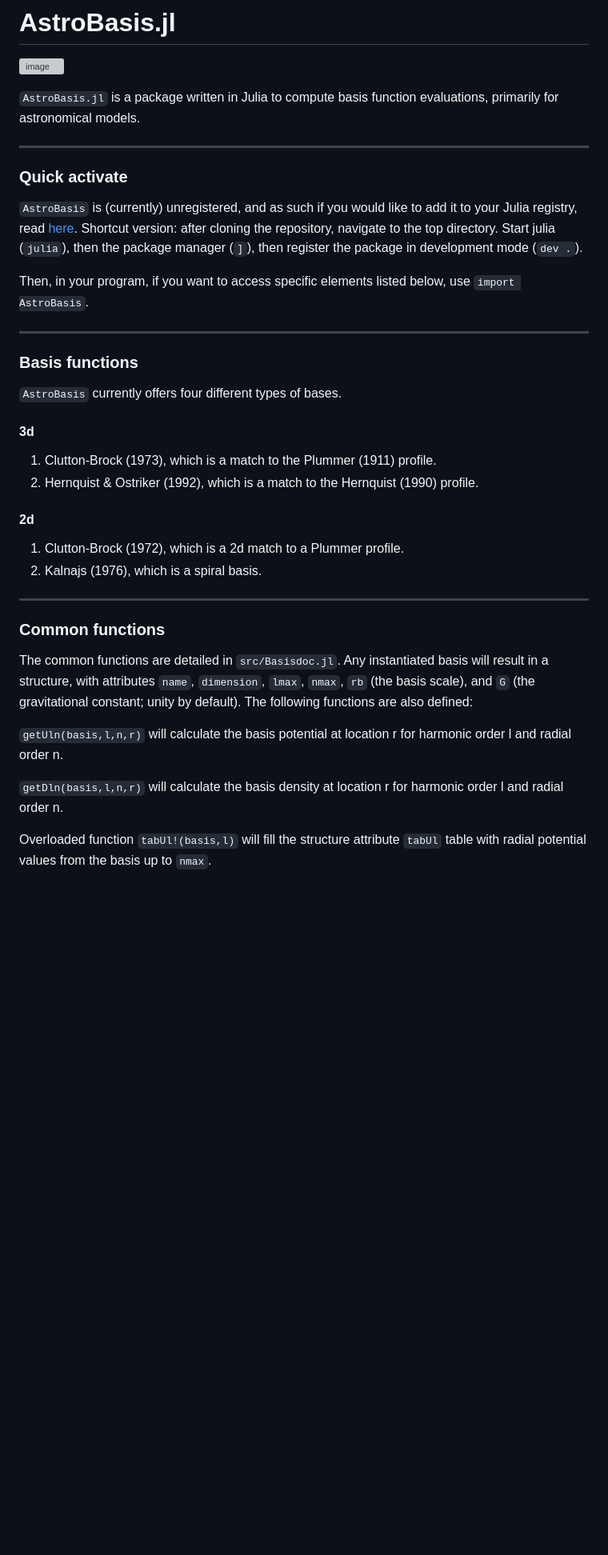
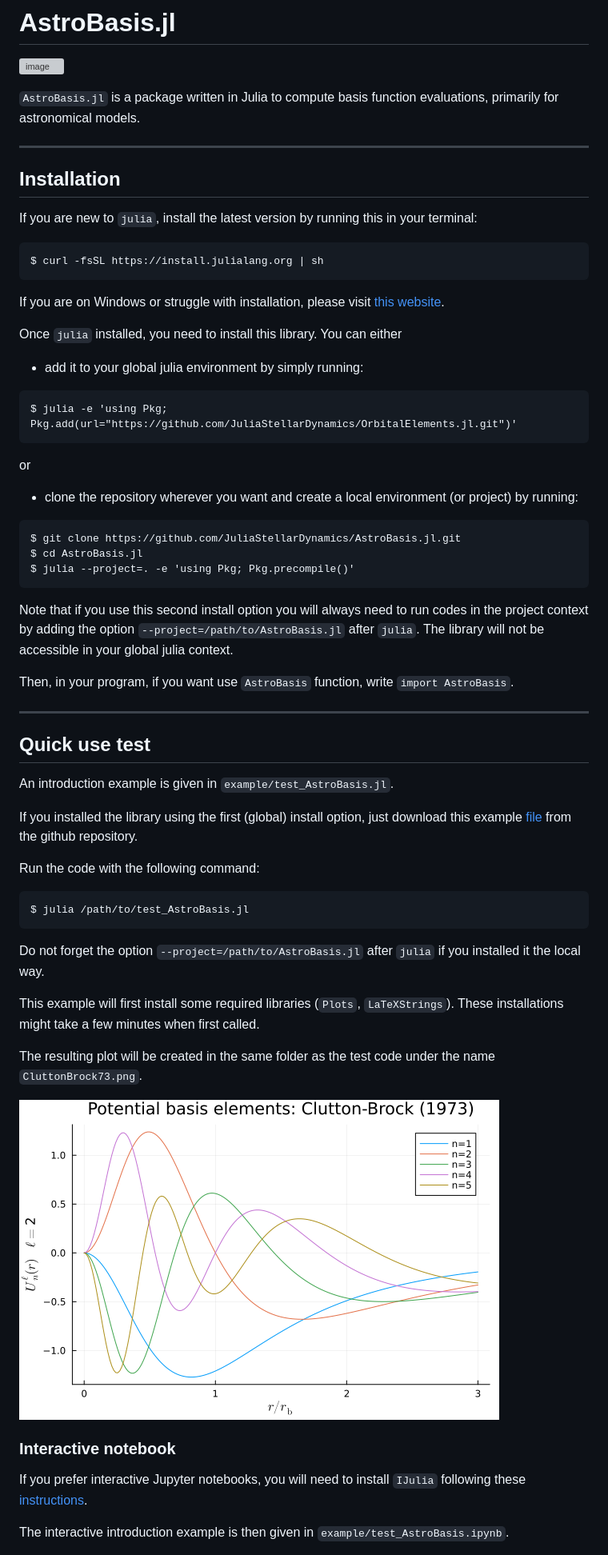
Before and after one commit to JuliaStellarDynamics/AstroBasis.jl, a Markdown page: README.md, the part around the change printed below. Shown: that part at 80% size. Drawn GitHub-style; pictures changed too: examples/CluttonBrock73.png (added); blank space fills up the shorter version; grey boxes are pictures that could not be loaded.

Commit message:
Straightforward example

````diff
--- a/README.md
+++ b/README.md
@@ -5,36 +5,53 @@
 
 `AstroBasis.jl` is a package written in Julia to compute basis function evaluations, primarily for astronomical models.
 
------------------------------
+---
+## Installation
 
-### Quick activate
+If you are new to `julia`, install the latest version by running this in your terminal:
+```
+$ curl -fsSL https://install.julialang.org | sh
+```
+<font size="1"> If you are on Windows or struggle with installation, please visit [this website](https://julialang.org/downloads/). </font>
 
-`AstroBasis` is (currently) unregistered, and as such if you would like to add it to your Julia registry, read [here](https://pkgdocs.julialang.org/v1/managing-packages/#Adding-unregistered-packages). Shortcut version: after cloning the repository, navigate to the top directory. Start julia (`julia`), then the package manager (`]`), then register the package in development mode (`dev .`).
+Once `julia` installed, you need to install this library. You can either
+* add it to your global julia environment by simply running:
+```
+$ julia -e 'using Pkg; Pkg.add(url="https://github.com/JuliaStellarDynamics/OrbitalElements.jl.git")'
+```
+or
+* clone the repository wherever you want and create a local environment (or project) by running:
+```
+$ git clone https://github.com/JuliaStellarDynamics/AstroBasis.jl.git
+$ cd AstroBasis.jl
+$ julia --project=. -e 'using Pkg; Pkg.precompile()'
+```
+<font size="1"> Note that if you use this second install option you will always need to run codes in the project context by adding the option `--project=/path/to/AstroBasis.jl` after `julia`. The library will not be accessible in your global julia context.</font>
 
-Then, in your program, if you want to access specific elements listed below, use `import AstroBasis`.
+Then, in your program, if you want use `AstroBasis` function, write `import AstroBasis`.
 
------------------------------
+---
+## Quick use test
 
-### Basis functions
+An introduction example is given in `example/test_AstroBasis.jl`.
 
-`AstroBasis` currently offers four different types of bases.
-#### 3d
-1. Clutton-Brock (1973), which is a match to the Plummer (1911) profile.
-2. Hernquist & Ostriker (1992), which is a match to the Hernquist (1990) profile.
+If you installed the library using the first (global) install option, just download this example [file](https://github.com/JuliaStellarDynamics/AstroBasis.jl/blob/main/examples/CB72tests.jl) from the github repository.
 
-#### 2d
-1. Clutton-Brock (1972), which is a 2d match to a Plummer profile.
-2. Kalnajs (1976), which is a spiral basis.
+Run the code with the following command:
+```
+$ julia /path/to/test_AstroBasis.jl
+```
+<font size="1"> Do not forget the option `--project=/path/to/AstroBasis.jl` after `julia` if you installed it the local way.</font>
 
------------------------------
+This example will first install some required libraries (`Plots`, `LaTeXStrings`). These installations might take a few minutes when first called.
 
-### Common functions
+The resulting plot will be created in the same folder as the test code under the name `CluttonBrock73.png`.
 
-The common functions are detailed in `src/Basisdoc.jl`. Any instantiated basis will result in a structure, with attributes `name`, `dimension`, `lmax`, `nmax`, `rb` (the basis scale), and `G` (the gravitational constant; unity by default). The following functions are also defined:
+![`Clutton-Brock (1973)`](examples/CluttonBrock73.png)
 
-`getUln(basis,l,n,r)` will calculate the basis potential at location r for harmonic order l and radial order n.
+### Interactive notebook
 
-`getDln(basis,l,n,r)` will calculate the basis density at location r for harmonic order l and radial order n.
+If you prefer interactive Jupyter notebooks, you will need to install `IJulia` following these [instructions](https://github.com/JuliaLang/IJulia.jl).
 
-Overloaded function `tabUl!(basis,l)` will fill the structure attribute `tabUl` table with radial potential values from the basis up to `nmax`.
+The interactive introduction example is then given in `example/test_AstroBasis.ipynb`.
 
````
Also changed, not shown: other parts of README.md (+5 -10 lines), 3 other files.
